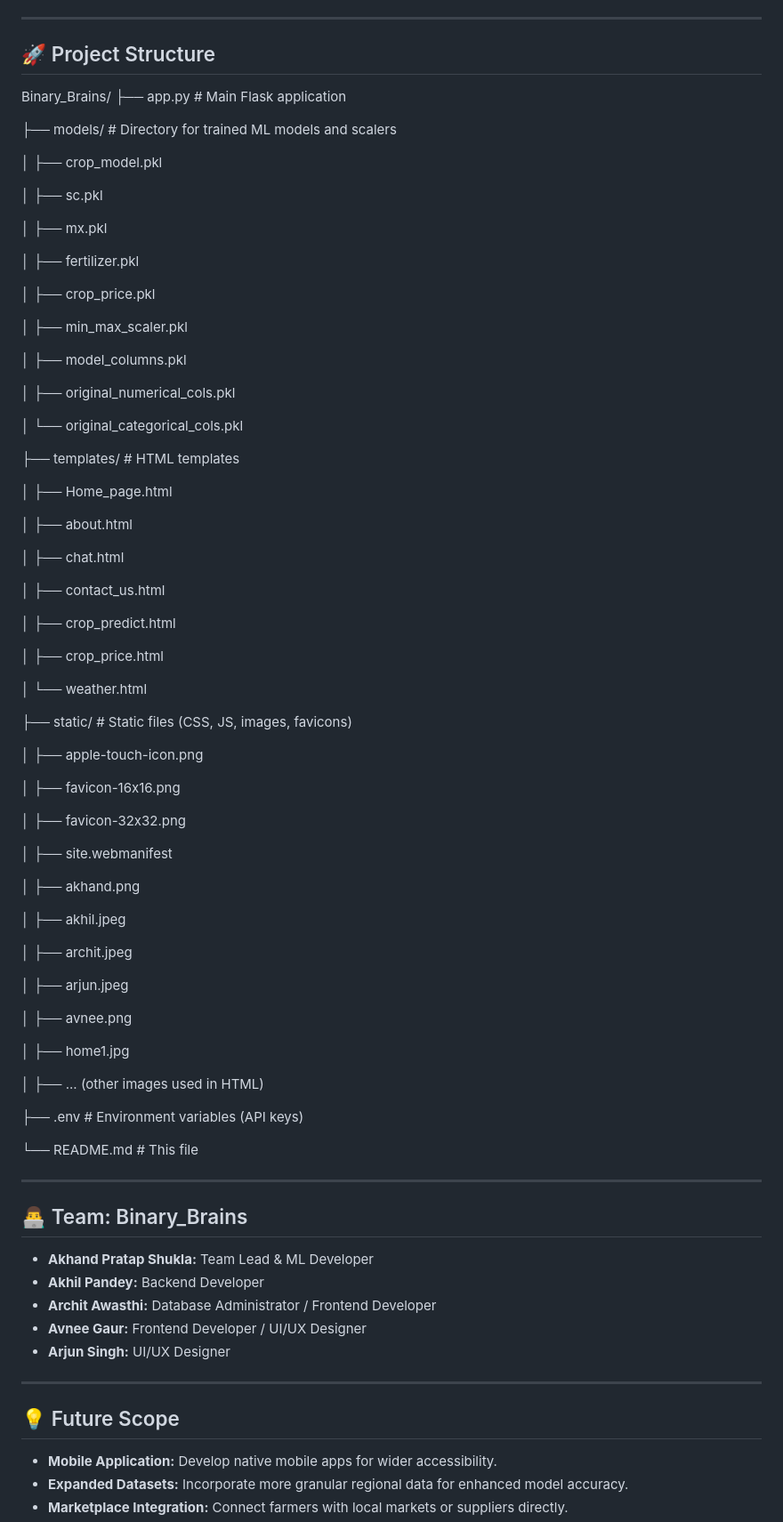
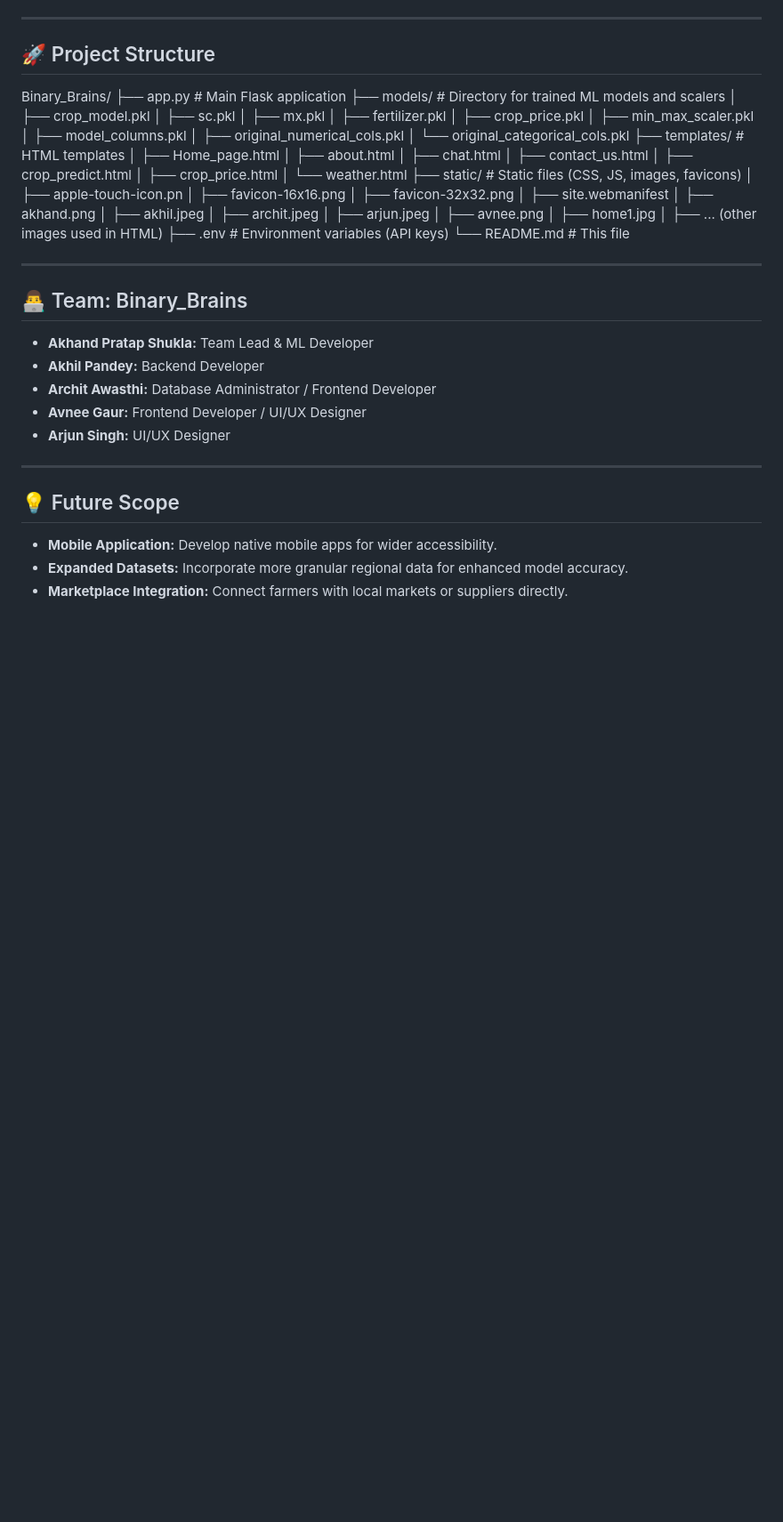
Before and after one commit to Akhil9648/Krishi-Help, a Markdown page: README.md, the part around the change. Shown at 89% size. Rendered like a GitHub page; blank space fills up the shorter version.

```diff
--- a/README.md
+++ b/README.md
@@ -122,69 +122,37 @@ To run this project locally, follow these steps:
 ## 🚀 Project Structure
 Binary_Brains/
 ├── app.py                # Main Flask application
-
 ├── models/               # Directory for trained ML models and scalers
-
 │   ├── crop_model.pkl
-
 │   ├── sc.pkl
-
 │   ├── mx.pkl
-
 │   ├── fertilizer.pkl
-
 │   ├── crop_price.pkl
-
 │   ├── min_max_scaler.pkl
-
 │   ├── model_columns.pkl
-
 │   ├── original_numerical_cols.pkl
-
 │   └── original_categorical_cols.pkl
-
 ├── templates/            # HTML templates
-
 │   ├── Home_page.html
-
 │   ├── about.html
-
 │   ├── chat.html
-
 │   ├── contact_us.html
-
 │   ├── crop_predict.html
-
 │   ├── crop_price.html
-
 │   └── weather.html
-
 ├── static/               # Static files (CSS, JS, images, favicons)
-
-│   ├── apple-touch-icon.png
-
+│   ├── apple-touch-icon.pn
 │   ├── favicon-16x16.png
-
 │   ├── favicon-32x32.png
-
 │   ├── site.webmanifest
-
 │   ├── akhand.png
-
 │   ├── akhil.jpeg
-
 │   ├── archit.jpeg
-
 │   ├── arjun.jpeg
-
 │   ├── avnee.png
-
 │   ├── home1.jpg
-
 │   ├── ... (other images used in HTML)
-
 ├── .env                  # Environment variables (API keys)
-
 └── README.md             # This file
 
 ---
```
